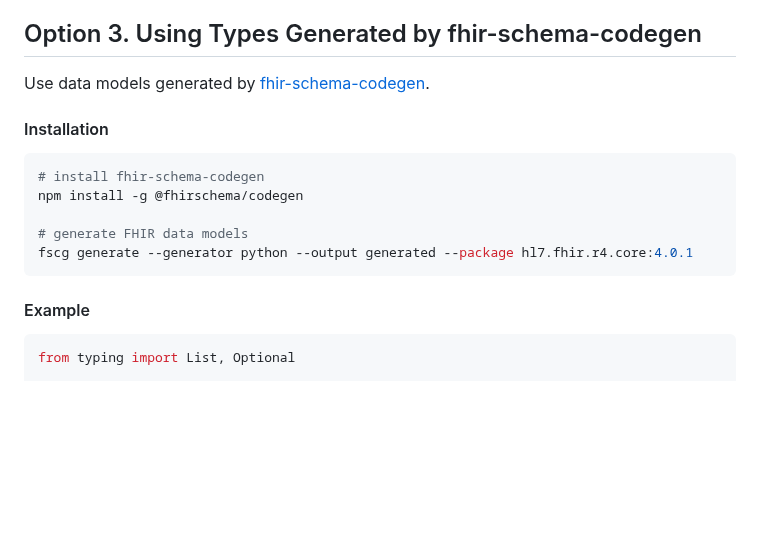
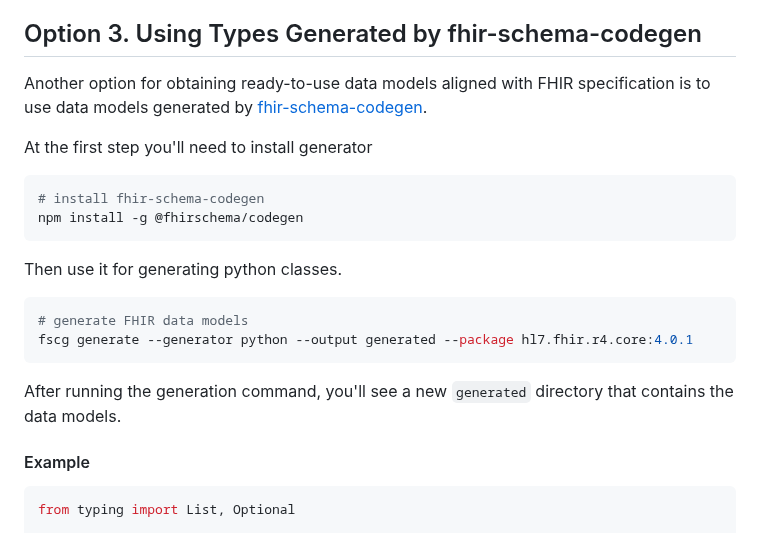
Before and after one commit to Aidbox/examples, a Markdown page: aidbox-with-python-sdk/README.md, the part around the change. Drawn GitHub-style; blank space fills up the shorter version.

Commit message:
elaborate on using fhir-schema-codegen with python client

````diff
--- a/aidbox-with-python-sdk/README.md
+++ b/aidbox-with-python-sdk/README.md
@@ -168,17 +168,23 @@ For a more detailed example of how to use `fhirpy-types-r4b` in fhir-py client,
 
 ## Option 3. Using Types Generated by fhir-schema-codegen
 
-Use data models generated by [fhir-schema-codegen](https://github.com/fhir-schema/fhir-schema-codegen).
+Another option for obtaining ready-to-use data models aligned with FHIR specification is to use data models generated by [fhir-schema-codegen](https://github.com/fhir-schema/fhir-schema-codegen).
 
-#### Installation
+At the first step you'll need to install generator
 
 ```shell
 # install fhir-schema-codegen
 npm install -g @fhirschema/codegen
+```
 
+ Then use it for generating python classes.
+
+```sh
 # generate FHIR data models
 fscg generate --generator python --output generated --package hl7.fhir.r4.core:4.0.1
 ```
+
+After running the generation command, you'll see a new `generated` directory that contains the data models.
 
 #### Example
 
````
